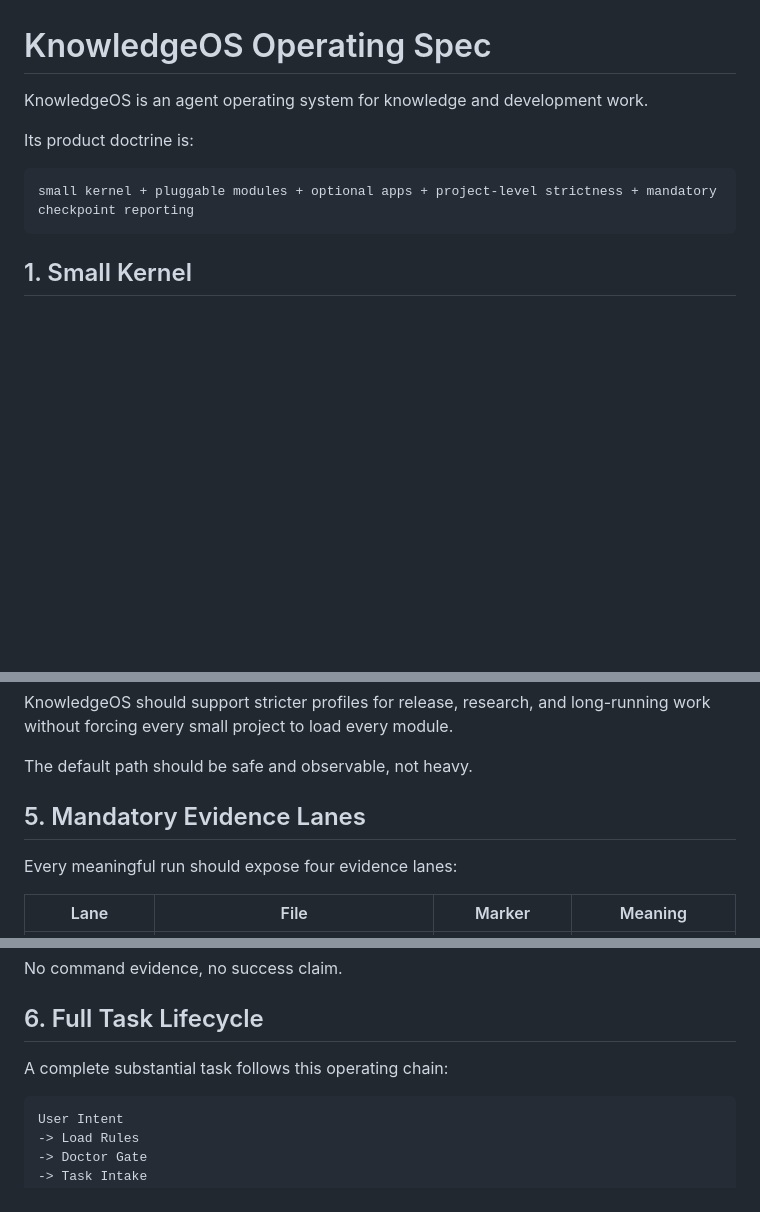
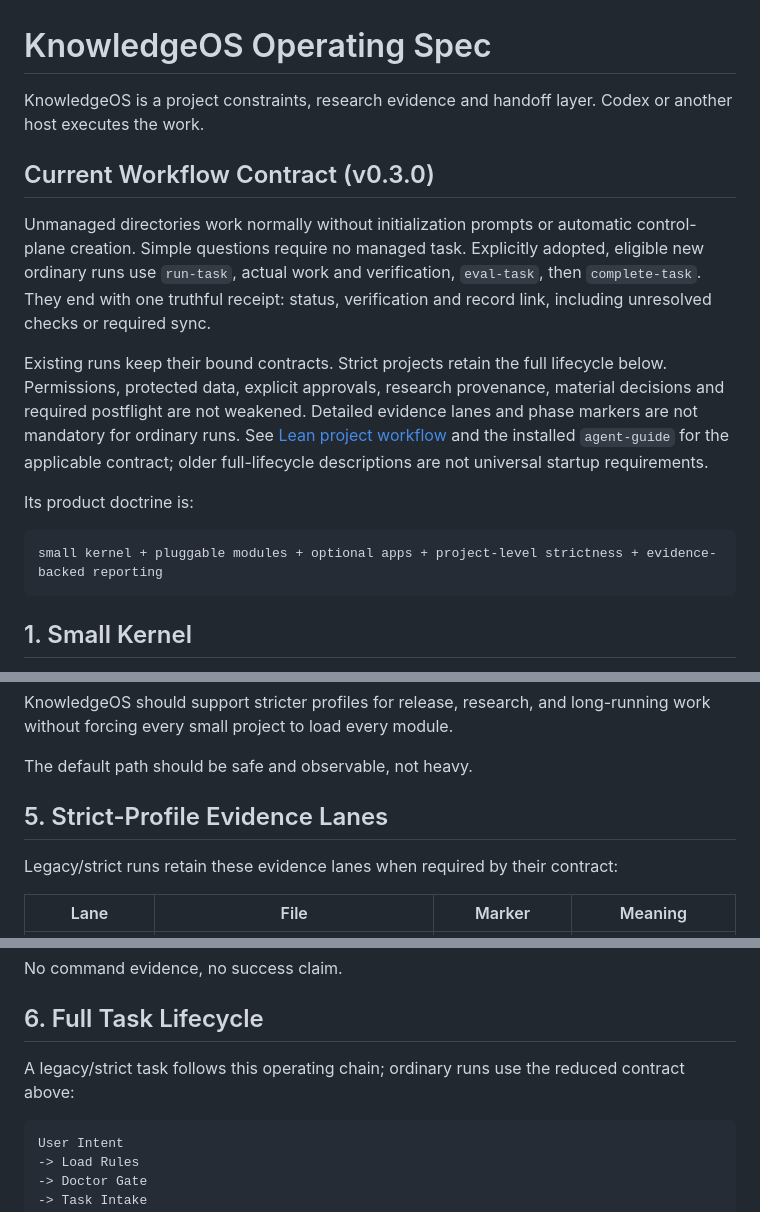
Before and after one commit to Fly-Carrot/KnowledgeOS, a Markdown page: SPEC.md, 3 parts joined by grey strips. Rendered like a GitHub page; blank space fills up the shorter version.

Commit message:
Align architecture documentation with the lean contract

````diff
--- a/SPEC.md
+++ b/SPEC.md
@@ -1,11 +1,28 @@
 # KnowledgeOS Operating Spec
 
-KnowledgeOS is an agent operating system for knowledge and development work.
+KnowledgeOS is a project constraints, research evidence and handoff layer.
+Codex or another host executes the work.
+
+## Current Workflow Contract (v0.3.0)
+
+Unmanaged directories work normally without initialization prompts or automatic
+control-plane creation. Simple questions require no managed task. Explicitly
+adopted, eligible new ordinary runs use `run-task`, actual work and verification,
+`eval-task`, then `complete-task`. They end with one truthful receipt: status,
+verification and record link, including unresolved checks or required sync.
+
+Existing runs keep their bound contracts. Strict projects retain the full
+lifecycle below. Permissions, protected data, explicit approvals, research
+provenance, material decisions and required postflight are not weakened. Detailed
+evidence lanes and phase markers are not mandatory for ordinary runs. See
+[Lean project workflow](docs/lean-workflow.md) and the installed `agent-guide`
+for the applicable contract; older full-lifecycle descriptions are not universal
+startup requirements.
 
 Its product doctrine is:
 
 ```text
-small kernel + pluggable modules + optional apps + project-level strictness + mandatory checkpoint reporting
+small kernel + pluggable modules + optional apps + project-level strictness + evidence-backed reporting
 ```
 
 ## 1. Small Kernel
@@ -52,9 +69,9 @@ KnowledgeOS should support stricter profiles for release, research, and long-run
 
 The default path should be safe and observable, not heavy.
 
-## 5. Mandatory Evidence Lanes
+## 5. Strict-Profile Evidence Lanes
 
-Every meaningful run should expose four evidence lanes:
+Legacy/strict runs retain these evidence lanes when required by their contract:
 
 | Lane | File | Marker | Meaning |
 | --- | --- | --- | --- |
@@ -67,7 +84,8 @@ No command evidence, no success claim.
 
 ## 6. Full Task Lifecycle
 
-A complete substantial task follows this operating chain:
+A legacy/strict task follows this operating chain; ordinary runs use the reduced
+contract above:
 
 ```text
 User Intent
````
Also changed, not shown: docs/agent-guide.md (+13 -0 lines), docs/knowledgeos-operating-spec.md (+12 -1 lines).
